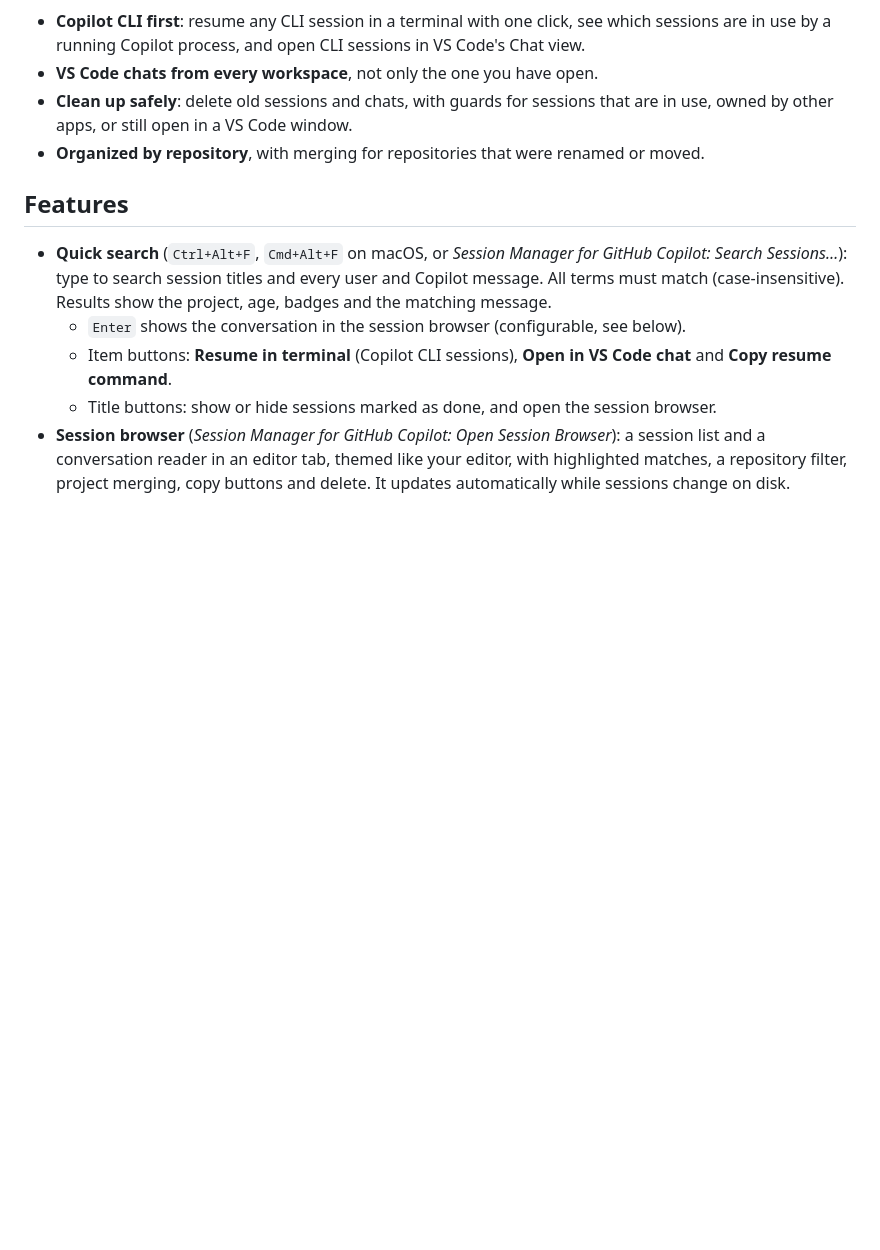
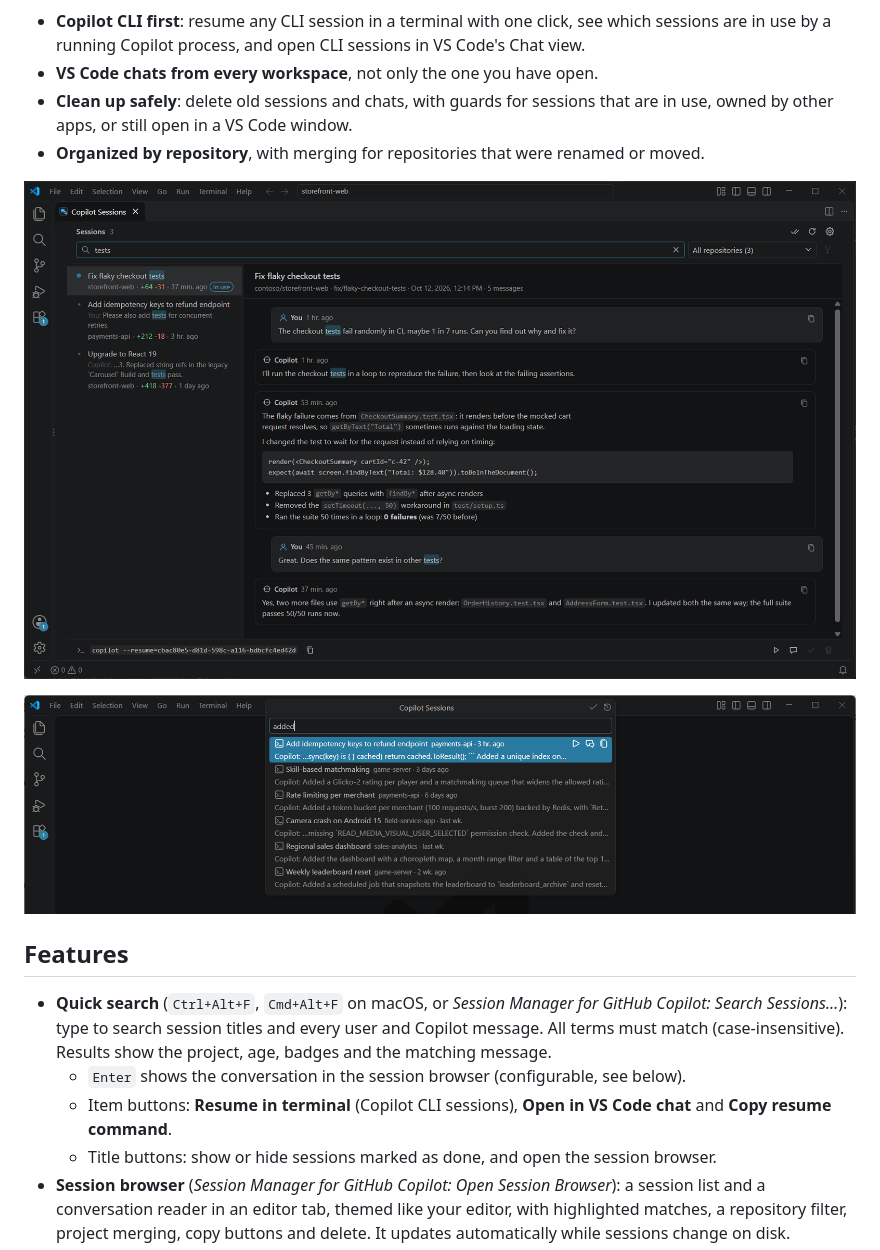
Before and after one commit to luiscantero/CopilotSessionManager, a Markdown page: vscode-extension/README.md, the part around the change. GitHub-like rendering; pictures changed too: vscode-extension/images/quick-search.png (added), vscode-extension/images/session-browser.png (added); blank space fills up the shorter version.

```diff
--- a/vscode-extension/README.md
+++ b/vscode-extension/README.md
@@ -17,6 +17,10 @@ This extension puts all of them in one searchable list, wherever they were start
 - **Clean up safely**: delete old sessions and chats, with guards for sessions that are in use,
   owned by other apps, or still open in a VS Code window.
 - **Organized by repository**, with merging for repositories that were renamed or moved.
+
+![Session browser with a search, the matching sessions and the selected conversation](images/session-browser.png)
+
+![Quick search from the Command Palette, with resume, open in chat and copy buttons](images/quick-search.png)
 
 ## Features
 
```
Also changed, not shown: README.md (+7 -0 lines), vscode-extension/images/session-list.png (added), 2 other files.
